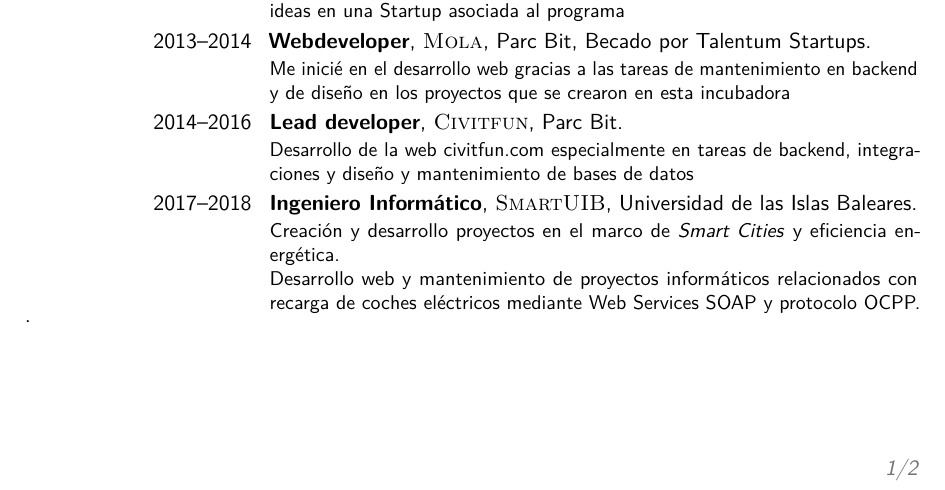
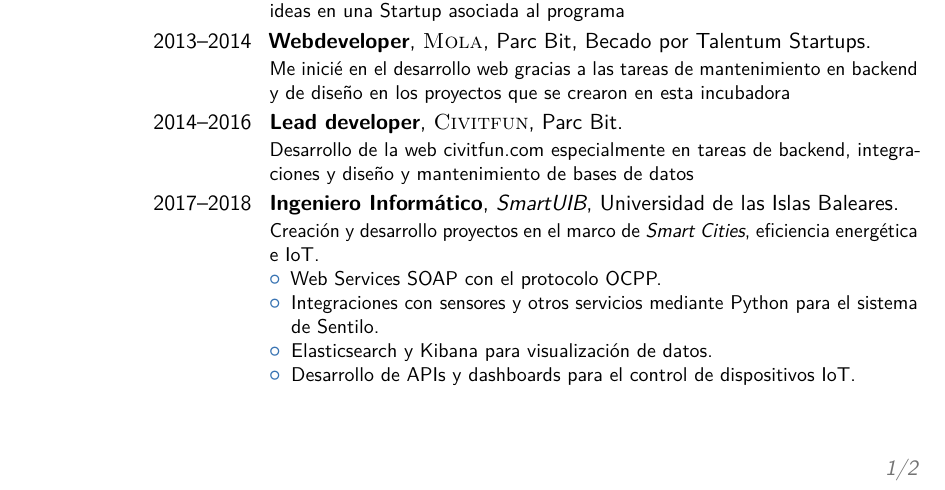
Before and after one commit to pablorgr/pablorgr.github.io, a LaTeX CV (cv.tex): part of page 1 of 2, cut so that both start at the same text. Compiled offline with pdfLaTeX.

Commit message:
Update with SmartUIB

```diff
--- a/cv.tex
+++ b/cv.tex
@@ -95,7 +95,14 @@
 
 \cventry{2014--2016}{Lead developer}{\textsc{Civitfun}}{Parc Bit}{}{Desarrollo de la web \href{http://civitfun.com/en/}{civitfun.com} especialmente en tareas de backend, integraciones y diseño y mantenimiento de bases de datos}
 
-\cventry{2017--2018}{Ingeniero Informático}{\textsc{SmartUIB}}{Universidad de las Islas Baleares}{}{Creación y desarrollo proyectos en el marco de \textit{Smart Cities} y eficiencia energética.\\ Desarrollo web y mantenimiento de proyectos informáticos relacionados con recarga de coches eléctricos mediante Web Services SOAP y protocolo OCPP.}.
+\cventry{2017--2018}{Ingeniero Informático}{SmartUIB}{Universidad de las Islas Baleares}{}{Creación y desarrollo proyectos en el marco de \textit{Smart Cities}, eficiencia energética e IoT.
+\begin{itemize}
+\item Web Services SOAP con el protocolo OCPP.
+\item Integraciones con sensores y otros servicios mediante Python para el sistema de Sentilo.
+\item Elasticsearch y Kibana para visualización de datos.
+\item Desarrollo de APIs y dashboards para el control de dispositivos IoT.
+\end{itemize}
+}
 
 
 \pagebreak
```
Also changed, not shown: cv.pdf.
